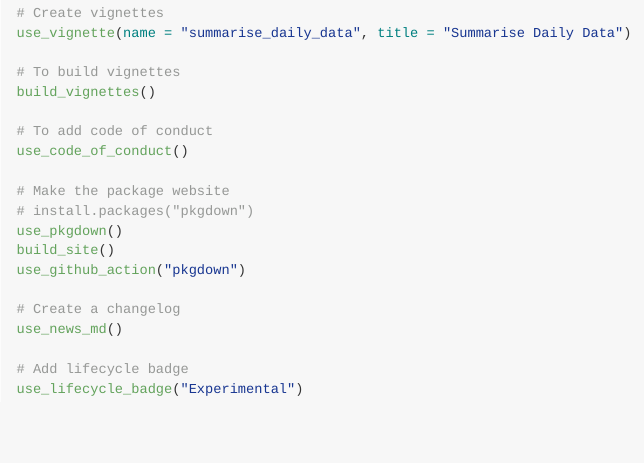
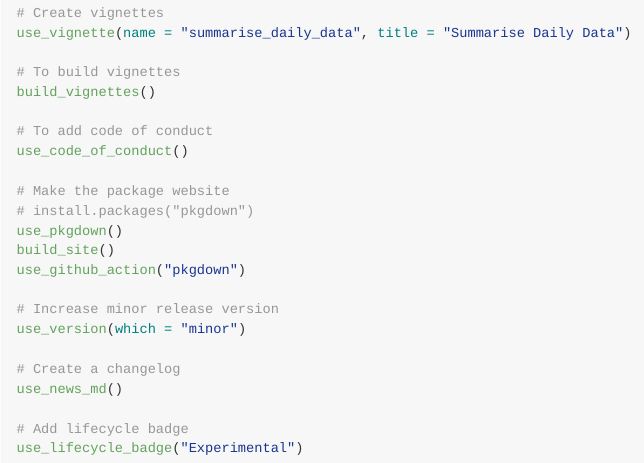
Before and after one commit to sachijay/timestone, an R Markdown document (README.Rmd): the page in a window 1100 px wide, from 2220 px down. The pictures show the output file README.md that the author committed with the source, drawn offline in the style of GitHub; badge pictures from the web are left out.

Commit message:
Added version to readme build

```diff
--- a/README.Rmd
+++ b/README.Rmd
@@ -124,6 +124,9 @@ use_pkgdown()
 build_site()
 use_github_action("pkgdown")
 
+# Increase minor release version
+use_version(which = "minor")
+
 # Create a changelog
 use_news_md()
 
```
Also changed, not shown: README.md.
